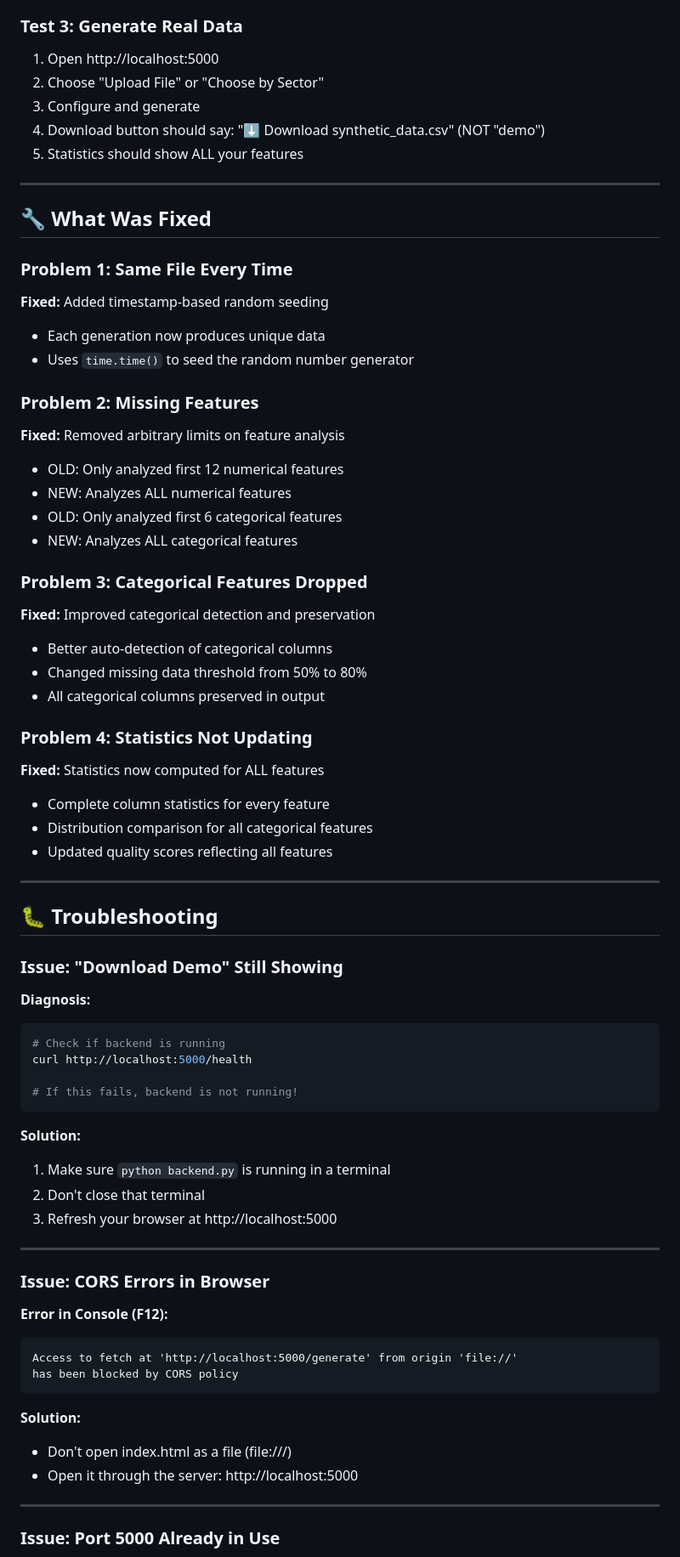
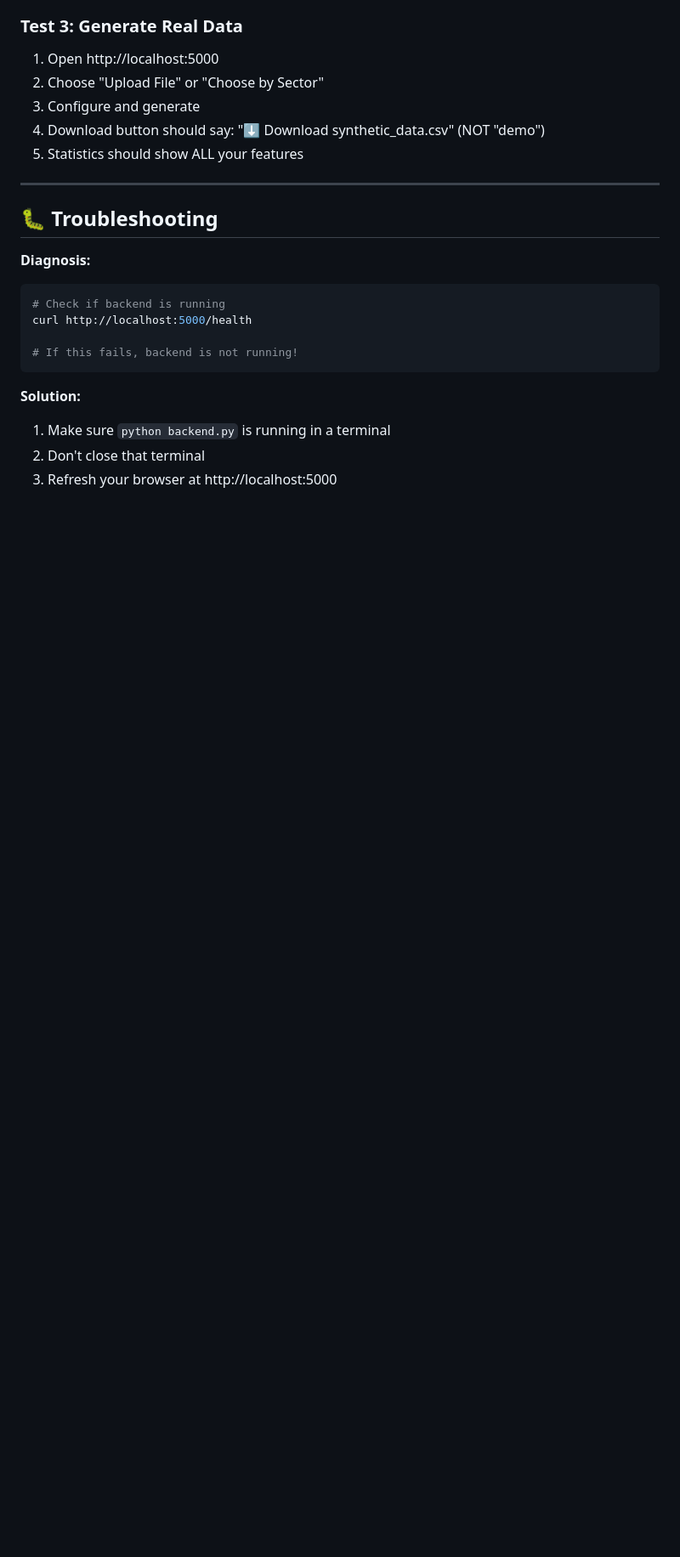
Before and after one commit to sathvik-kothamachu/CTGAN-Based-Synthetic-Tabular-Data-Generation, a Markdown page: README.md, the part around one of its changes. Shown at 85% size. Rendered like a GitHub page; blank space fills up the shorter version.

````diff
--- a/README.md
+++ b/README.md
@@ -111,37 +100,10 @@ This will test:
 
 ---
 
-## 🔧 What Was Fixed
 
-### Problem 1: Same File Every Time
-**Fixed:** Added timestamp-based random seeding
-- Each generation now produces unique data
-- Uses `time.time()` to seed the random number generator
-
-### Problem 2: Missing Features
-**Fixed:** Removed arbitrary limits on feature analysis
-- OLD: Only analyzed first 12 numerical features
-- NEW: Analyzes ALL numerical features
-- OLD: Only analyzed first 6 categorical features
-- NEW: Analyzes ALL categorical features
-
-### Problem 3: Categorical Features Dropped
-**Fixed:** Improved categorical detection and preservation
-- Better auto-detection of categorical columns
-- Changed missing data threshold from 50% to 80%
-- All categorical columns preserved in output
-
-### Problem 4: Statistics Not Updating
-**Fixed:** Statistics now computed for ALL features
-- Complete column statistics for every feature
-- Distribution comparison for all categorical features
-- Updated quality scores reflecting all features
-
----
 
 ## 🐛 Troubleshooting
 
-### Issue: "Download Demo" Still Showing
 
 **Diagnosis:**
 ```bash
@@ -156,21 +118,9 @@ curl http://localhost:5000/health
 2. Don't close that terminal
 3. Refresh your browser at http://localhost:5000
 
----
 
-### Issue: CORS Errors in Browser
 
-**Error in Console (F12):**
-```
-Access to fetch at 'http://localhost:5000/generate' from origin 'file://'
-has been blocked by CORS policy
-```
 
-**Solution:**
-- Don't open index.html as a file (file:///)
-- Open it through the server: http://localhost:5000
 
----
 
-### Issue: Port 5000 Already in Use
 
````
Also changed, not shown: other parts of README.md (+1 -76 lines).
